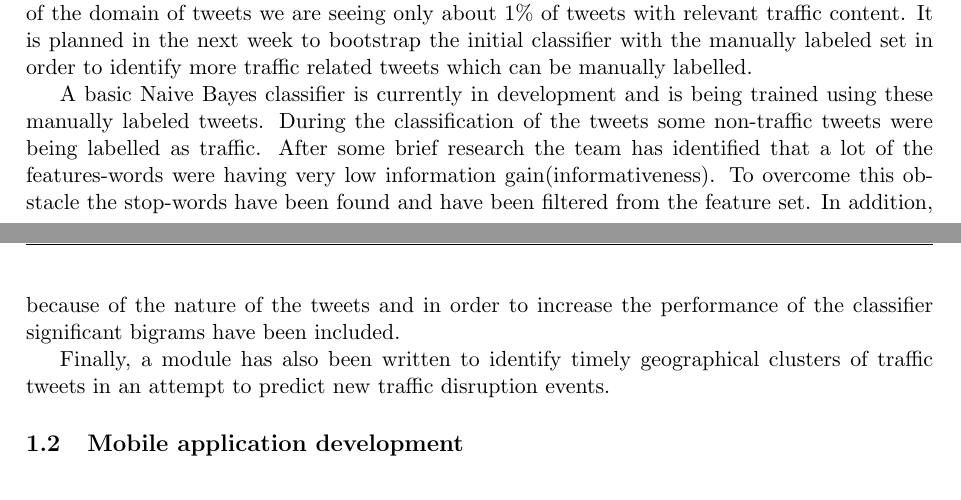
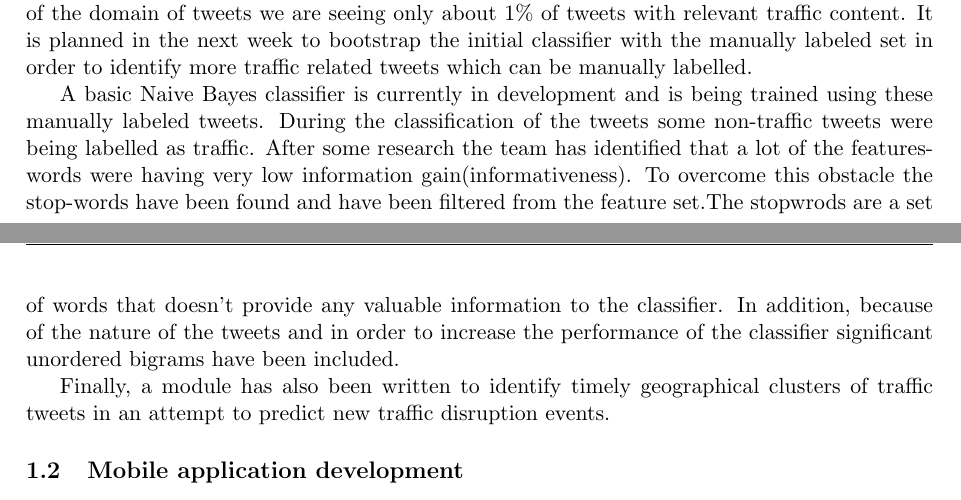
Before and after one commit to johnflan/Twitter-4-Traffic, a LaTeX document (report/report2/report.tex, which reads report/report2/progress_summary.tex): two parts of pages 1 and 2 of 4, joined at a grey line, cut so that both start at the same text. Compiled offline with pdfLaTeX.

Commit message:
Luke's suggestion added

```diff
--- a/report/report2/progress_summary.tex
+++ b/report/report2/progress_summary.tex
@@ -34,12 +34,13 @@ manually labelled.
 
 A basic Naive Bayes classifier is currently in development and is being trained
 using these manually labeled tweets. During the classification  of the tweets
-some non-traffic tweets were being labelled as traffic. After some brief
+some non-traffic tweets were being labelled as traffic. After some
 research the team has identified that a lot of the features-words were having
 very low information gain(informativeness). To overcome this obstacle the
-stop-words have been found and have been filtered from the feature set. In
+stop-words have been found and have been filtered from the feature set.The stopwrods
+are a set of words that doesn't provide any valuable information to the classifier.  In
 addition, because of the nature of the tweets and in order to increase the
-performance of the classifier significant bigrams have been included.
+performance of the classifier significant unordered bigrams have been included.
 
 Finally, a module has also been written to identify timely geographical
 clusters of traffic tweets in an attempt to predict new traffic disruption
```
Also changed, not shown: report/report2/testing_methodology.tex (+2 -1 lines).
